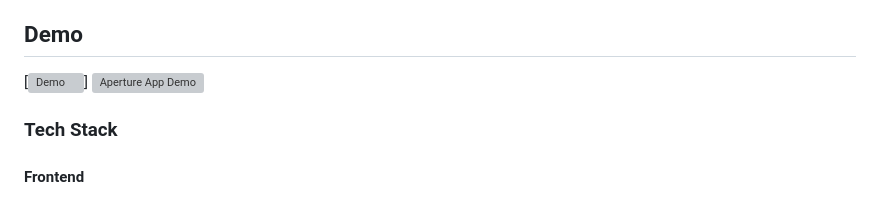
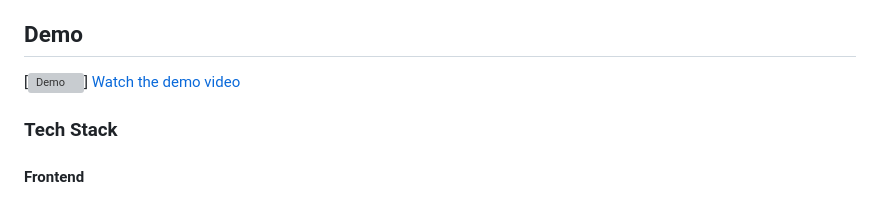
Before and after one commit to laurie8925/Aperture, a Markdown page: README.md, the part around the change. GitHub-like rendering; grey boxes are pictures that could not be loaded.

```diff
--- a/README.md
+++ b/README.md
@@ -22,7 +22,7 @@ Anyone who would like to start relfecting on their days.
 ## Demo
 
 [<img src="./assets/demo.gif" width="400" alt="Demo">]
-![Aperture App Demo](https://youtube.com/shorts/nZbdNoRiCBg)
+[Watch the demo video](https://youtube.com/shorts/nZbdNoRiCBg)
 
 ### Tech Stack
 
```
